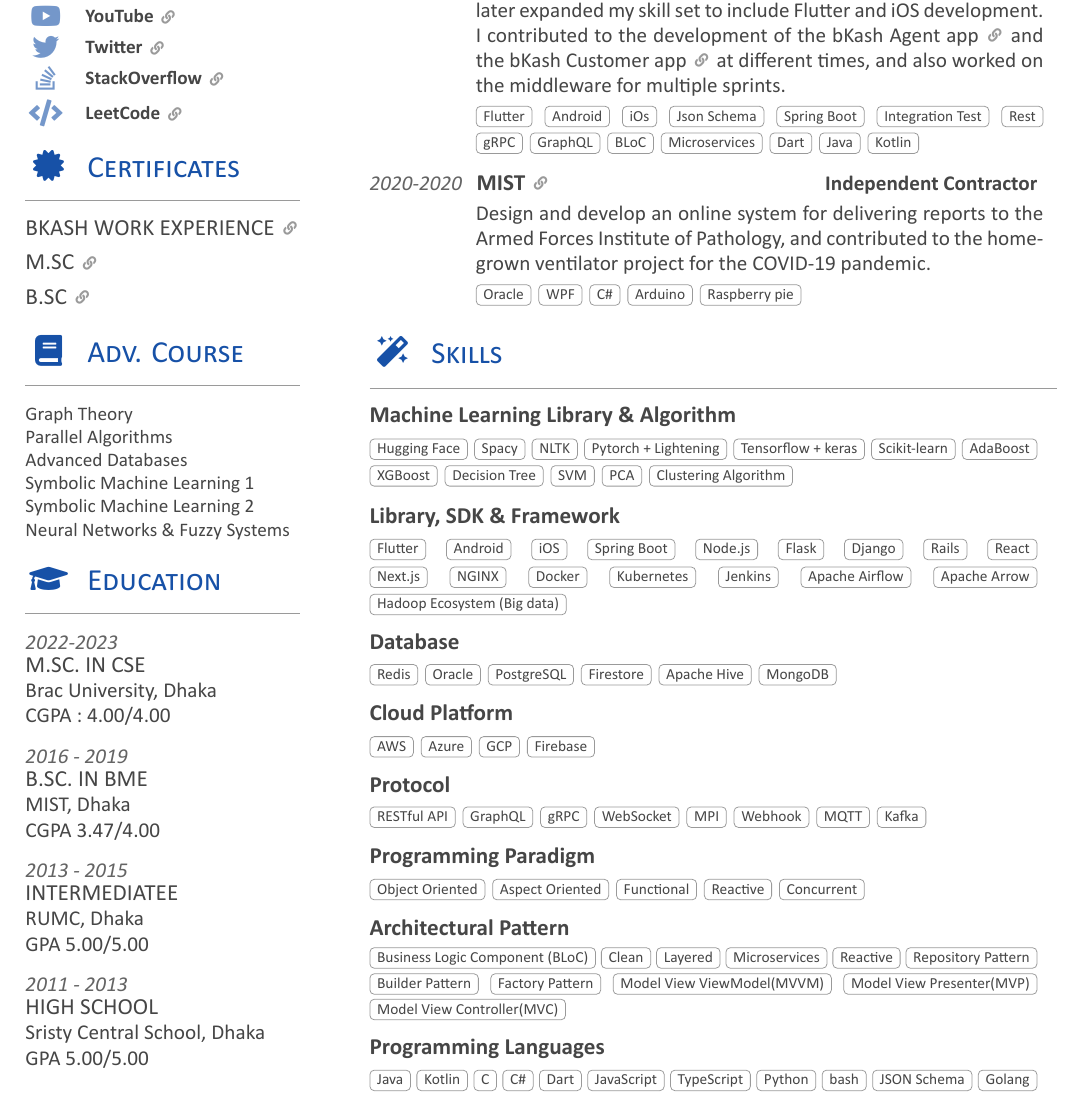
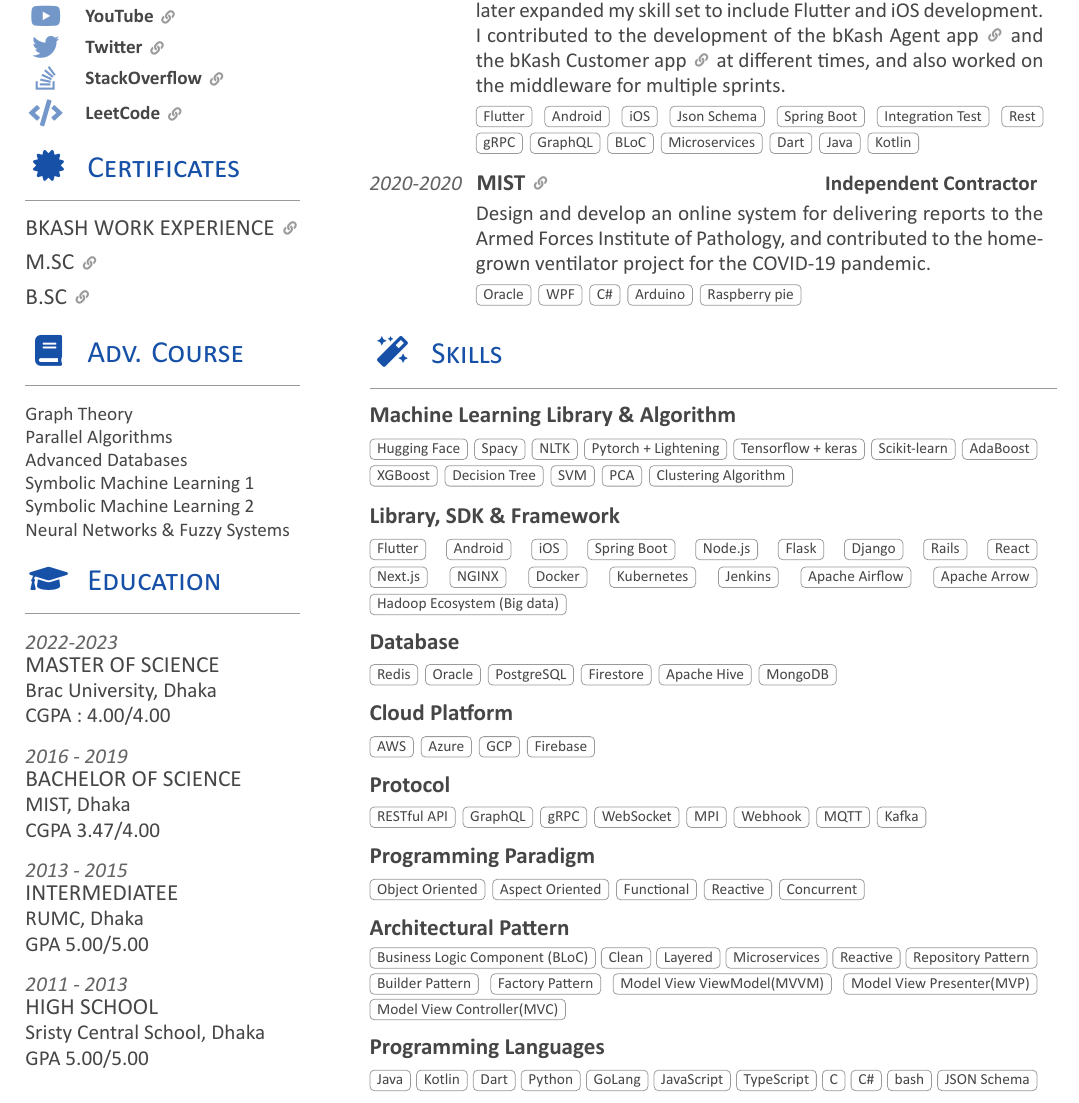
Before and after one commit to afmjoaa/cv, a LaTeX document (src/main.tex, which reads src/sections/section_left_education.tex, src/sections/section_right_experience.tex, src/sections/section_right_skill.tex): part of page 1 of 2, cut so that both start at the same text. Compiled offline with XeLaTeX; a LaTeX package or settings file that is missing is left out.

Commit message:
LCV-0026: Fix some content

```diff
--- a/src/sections/section_left_education.tex
+++ b/src/sections/section_left_education.tex
@@ -6,12 +6,12 @@
 
 \educationItem
     {2022-2023}
-    {M.Sc. in CSE}
+    {MASTER of SCIENCE}
     {Brac University, Dhaka}
     {CGPA : 4.00/4.00}
 \educationItem
     {2016 - 2019}
-    {B.Sc. in BME}
+    {BACHELOR OF SCIENCE}
     {MIST, Dhaka}
     {CGPA 3.47/4.00}
 \educationItem
--- a/src/sections/section_right_experience.tex
+++ b/src/sections/section_right_experience.tex
@@ -13,7 +13,7 @@
     I contributed to the development of the \href{https://play.google.com/store/apps/details?id=com.bkash.businessapp}{bKash Agent app  \linkIcon} and
     the \href{https://play.google.com/store/apps/details?id=com.bKash.customerapp}{bKash Customer app \linkIcon} at different times,
     and also worked on the middleware for multiple sprints.}
-    {Flutter, Android, iOs, Json Schema, Spring Boot, Integration Test, Rest, gRPC, GraphQL, BLoC, Microservices, Dart, Java, Kotlin}
+    {Flutter, Android, iOS, Json Schema, Spring Boot, Integration Test, Rest, gRPC, GraphQL, BLoC, Microservices, Dart, Java, Kotlin}
 \listItemOne
     {2020-2020}
     {MIST}
--- a/src/sections/section_right_skill.tex
+++ b/src/sections/section_right_skill.tex
@@ -31,4 +31,4 @@
         Factory Pattern, Model View ViewModel(MVVM), Model View Presenter(MVP), Model View Controller(MVC)}
 \skillItem
     {Programming Languages}
-    {Java, Kotlin, C, C\#, Dart, JavaScript, TypeScript, Python, bash, JSON Schema, Golang}
+    {Java, Kotlin, Dart, Python, GoLang, JavaScript, TypeScript, C, C\#, bash, JSON Schema}
```
